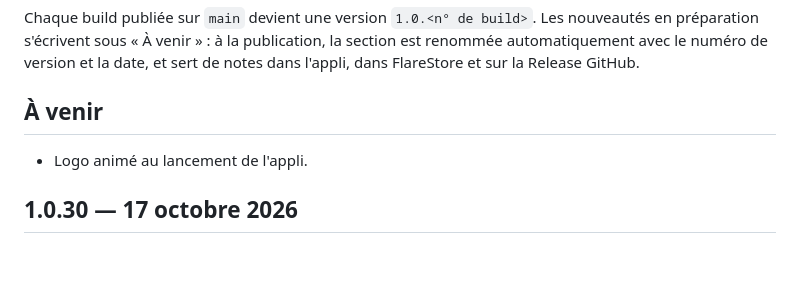
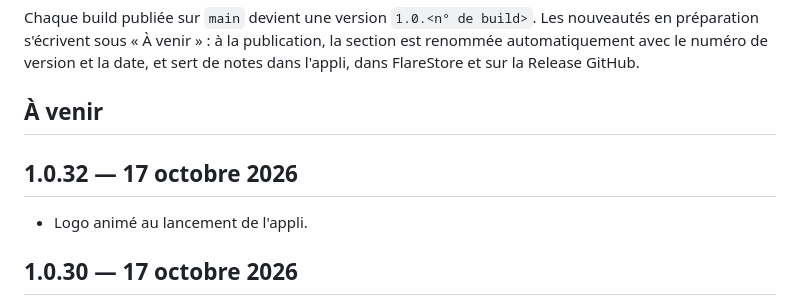
Before and after one commit to nono7444/lumio, a Markdown page: CHANGELOG.md, the part around the change. Rendered like a GitHub page; blank space fills up the shorter version.

Commit message:
Notes de version 1.0.32 [skip ci]

```diff
--- a/CHANGELOG.md
+++ b/CHANGELOG.md
@@ -5,6 +5,8 @@ Les nouveautés en préparation s'écrivent sous « À venir » : à la publicat
 automatiquement avec le numéro de version et la date, et sert de notes dans l'appli, dans FlareStore et sur la Release GitHub.
 
 ## À venir
+
+## 1.0.32 — 17 octobre 2026
 
 - Logo animé au lancement de l'appli.
 
```
